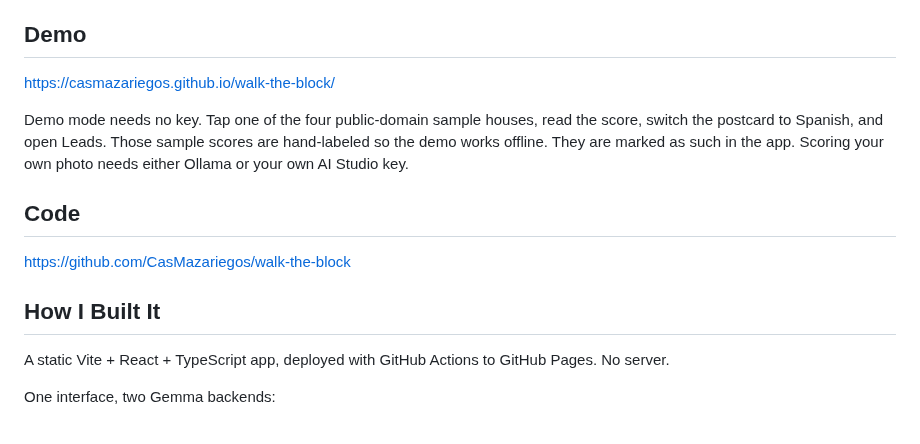
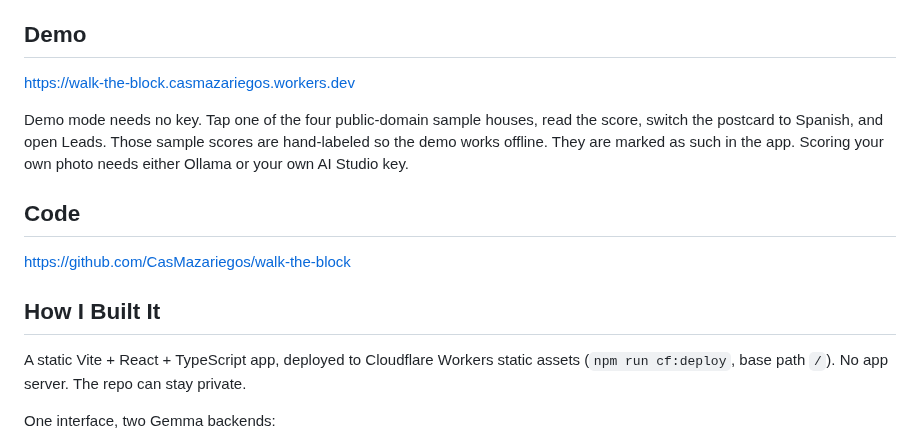
Before and after one commit to CasMazariegos/walk-the-block, a Markdown page: SUBMISSION.md, the part around the change. Rendered like a GitHub page.

```diff
--- a/SUBMISSION.md
+++ b/SUBMISSION.md
@@ -18,7 +18,7 @@ Who would pay: wholesalers and small investors who already pay for driving-for-d
 
 ## Demo
 
-https://casmazariegos.github.io/walk-the-block/
+https://walk-the-block.casmazariegos.workers.dev
 
 Demo mode needs no key. Tap one of the four public-domain sample houses, read the score, switch the postcard to Spanish, and open Leads. Those sample scores are hand-labeled so the demo works offline. They are marked as such in the app. Scoring your own photo needs either Ollama or your own AI Studio key.
 
@@ -28,7 +28,7 @@ https://github.com/CasMazariegos/walk-the-block
 
 ## How I Built It
 
-A static Vite + React + TypeScript app, deployed with GitHub Actions to GitHub Pages. No server.
+A static Vite + React + TypeScript app, deployed to Cloudflare Workers static assets (`npm run cf:deploy`, base path `/`). No app server. The repo can stay private.
 
 One interface, two Gemma backends:
 
```
Also changed, not shown: README.md (+21 -8 lines), docs/screenshots/leads.png (added), docs/screenshots/reading.png (added), docs/screenshots/snap.png (added), 8 other files.
